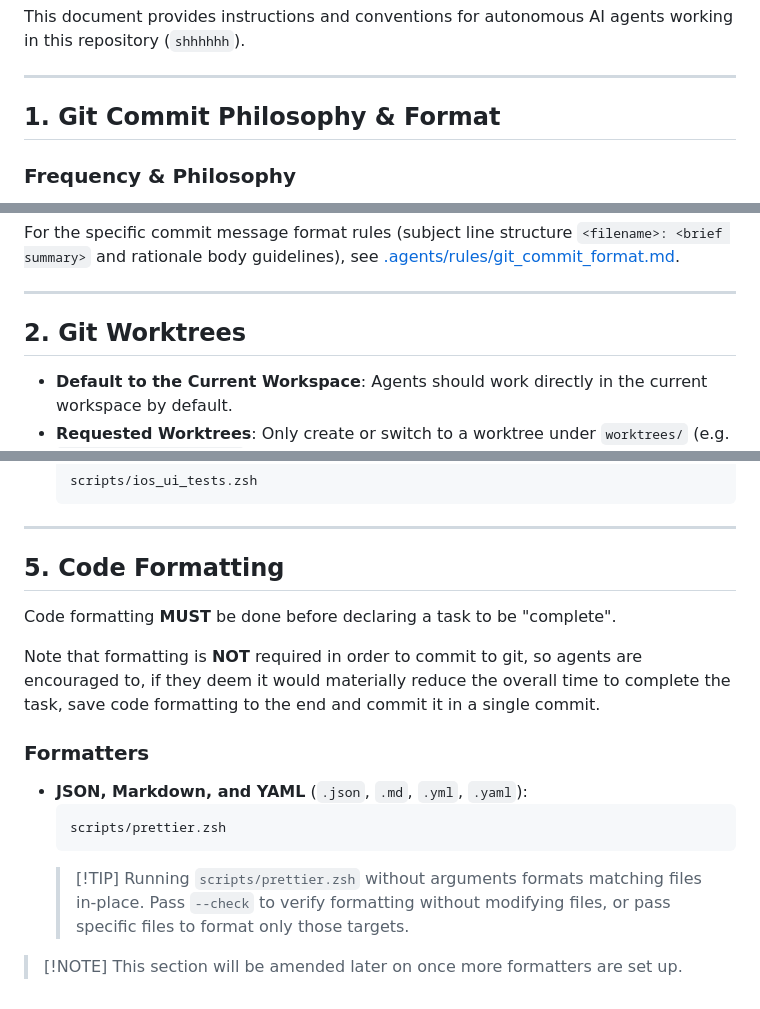
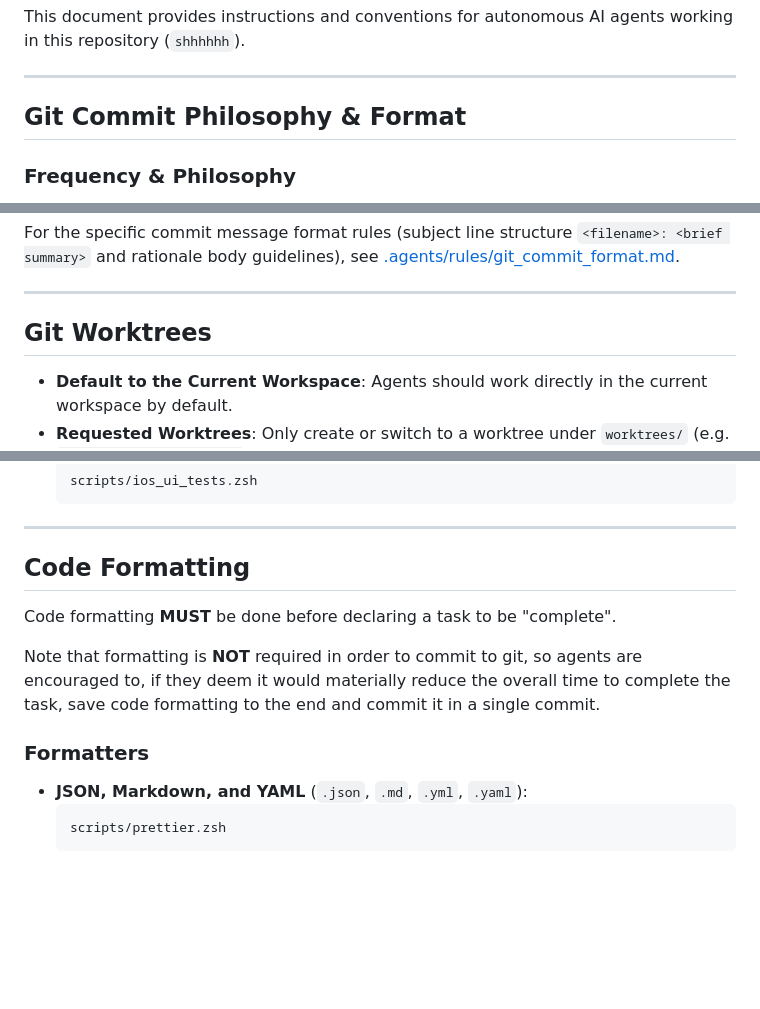
Before and after one commit to denversc/shhhhhh, a Markdown page: AGENTS.md, 3 parts joined by grey strips. Rendered like a GitHub page; blank space fills up the shorter version.

````diff
--- a/AGENTS.md
+++ b/AGENTS.md
@@ -5,7 +5,7 @@ repository (`shhhhhh`).
 
 ---
 
-## 1. Git Commit Philosophy & Format
+## Git Commit Philosophy & Format
 
 ### Frequency & Philosophy
 
@@ -26,7 +26,7 @@ and rationale body guidelines), see
 
 ---
 
-## 2. Git Worktrees
+## Git Worktrees
 
 - **Default to the Current Workspace**: Agents should work directly in the current workspace by
   default.
@@ -149,7 +149,7 @@ directory.
 
 ---
 
-## 5. Code Formatting
+## Code Formatting
 
 Code formatting **MUST** be done before declaring a task to be "complete".
 
@@ -163,8 +163,3 @@ the end and commit it in a single commit.
   ```bash
   scripts/prettier.zsh
   ```
-  > [!TIP] Running `scripts/prettier.zsh` without arguments formats matching files in-place. Pass
-  > `--check` to verify formatting without modifying files, or pass specific files to format only
-  > those targets.
-
-> [!NOTE] This section will be amended later on once more formatters are set up.
````
Also changed, not shown: other parts of AGENTS.md (+2 -2 lines).
